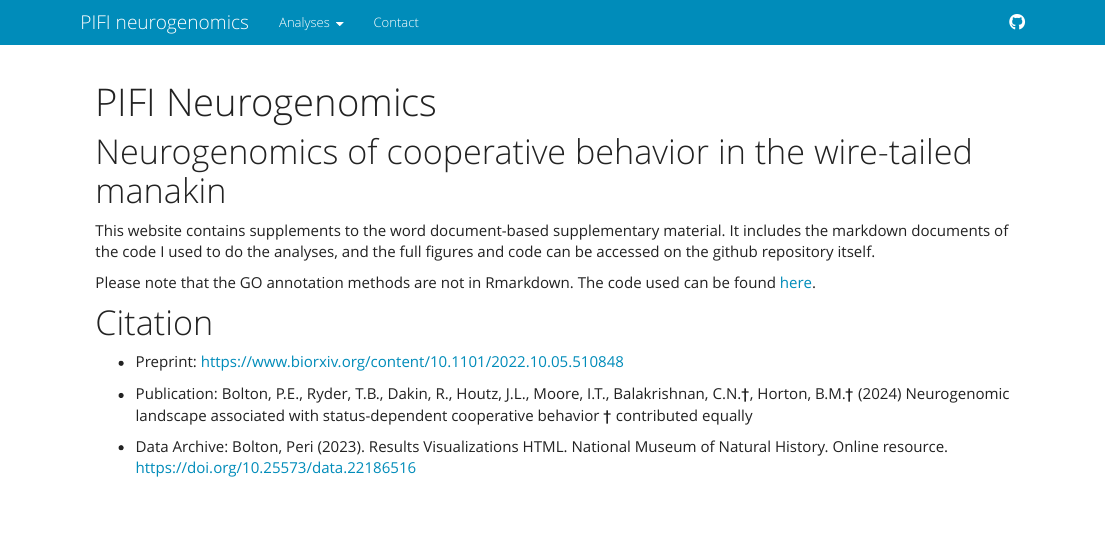
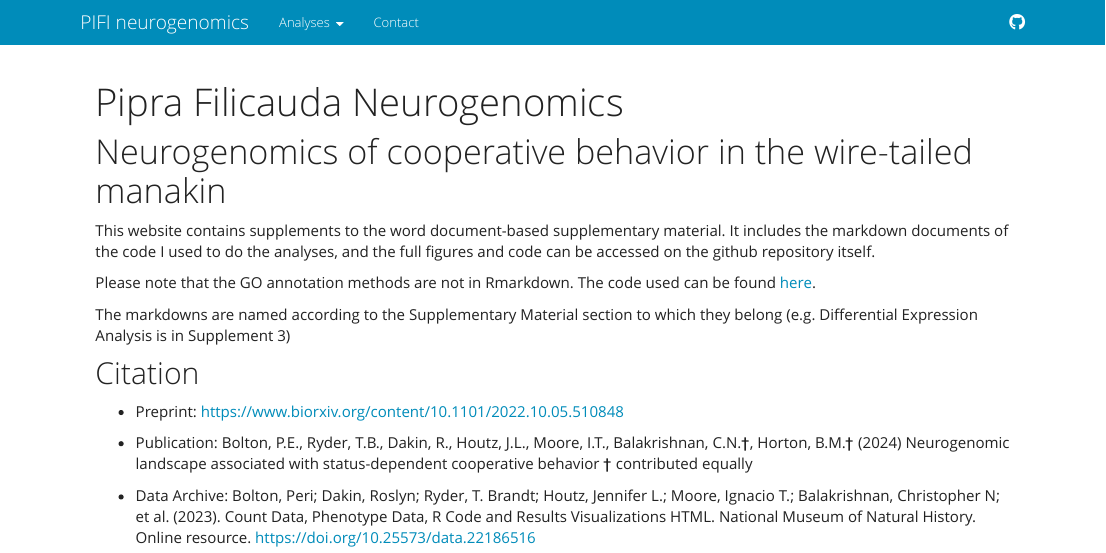
Before and after one commit to periperipatus/PIFI_brain_transcriptome, an R Markdown document (index.Rmd): the page in a window 1100 px wide, from its top. Rendered offline with R 4.5, knitr and Pandoc, with nearby package versions.

Commit message:
website updates

```diff
--- a/index.Rmd
+++ b/index.Rmd
@@ -1,5 +1,5 @@
 ---
-title: "PIFI Neurogenomics"
+title: "Pipra Filicauda Neurogenomics"
 output:
   html_document:
     toc: FALSE
@@ -10,13 +10,15 @@ output:
 
 This website contains supplements to the word document-based supplementary material. It includes the markdown documents of the code I used to do the analyses, and the full figures and code can be accessed on the github repository itself.
 
-Please note that the GO annotation methods are not in Rmarkdown. The code used can be found [here](https://github.com/periperipatus/PIFI_brain_transcriptome/tree/main/GO_annotation).
+Please note that the GO annotation methods are not in Rmarkdown. The code used can be found [here](https://github.com/periperipatus/PIFI_brain_transcriptome/tree/main/GO_annotations).
 
-# Citation
+The markdowns are named according to the Supplementary Material section to which they belong (e.g. Differential Expression Analysis is in Supplement 3)
+
+## Citation
 
 * Preprint: https://www.biorxiv.org/content/10.1101/2022.10.05.510848
 
 * Publication: Bolton, P.E., Ryder, T.B., Dakin, R., Houtz, J.L., Moore, I.T., Balakrishnan, C.N.†, Horton, B.M.† (2024) Neurogenomic landscape associated with status-dependent cooperative behavior
 † contributed equally
 
-* Data Archive: Bolton, Peri (2023). Results Visualizations HTML. National Museum of Natural History. Online resource. https://doi.org/10.25573/data.22186516
+* Data Archive: Bolton, Peri; Dakin, Roslyn; Ryder, T. Brandt; Houtz, Jennifer L.; Moore, Ignacio T.; Balakrishnan, Christopher N; et al. (2023). Count Data, Phenotype Data, R Code and Results Visualizations HTML. National Museum of Natural History. Online resource. https://doi.org/10.25573/data.22186516
```
Also changed, not shown: 02_1_Checks_PCA.Rmd (+1 -1 lines), 02_3_WGCNA_HPG.Rmd (+1 -1 lines), 04_candidate_gene_analysis.Rmd (+2 -2 lines), 06_tissue_summary_similarity.Rmd (+1 -1 lines), 02_testis_size.R (renamed from testis_size.R), figure1_plotting_telemetry_data.R (renamed from plotting_telemetry_data.R), 98 other files.
